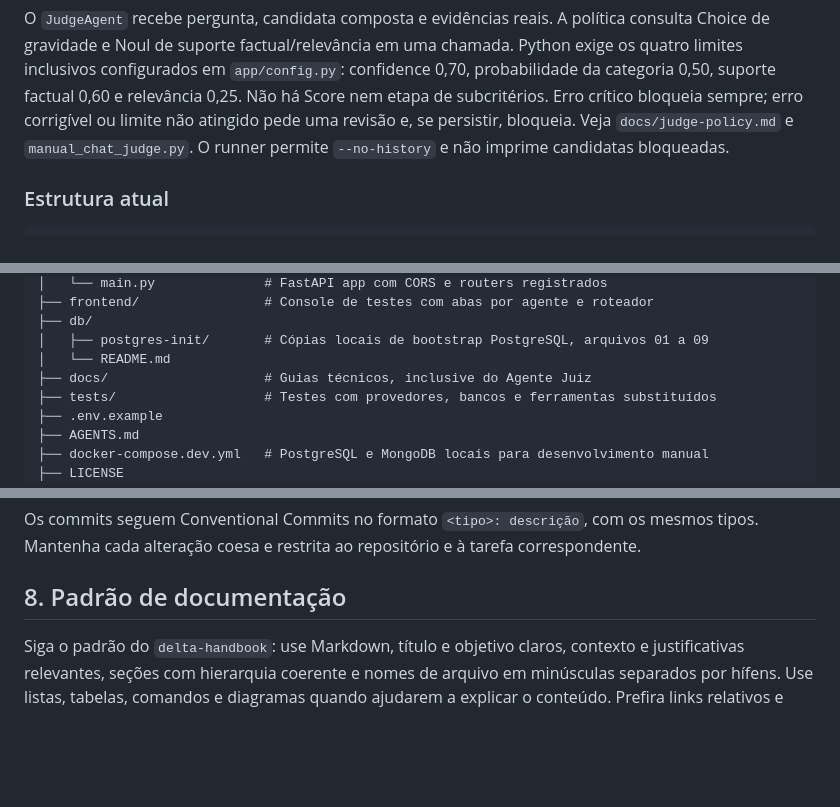
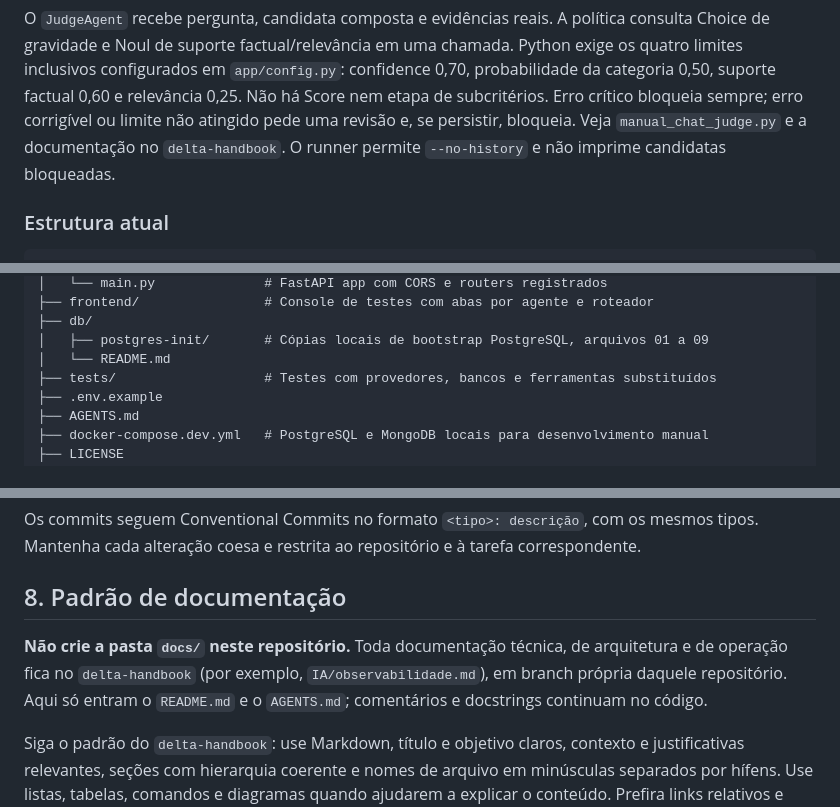
Before and after one commit to delta-app-ofc/delta-artificial-intelligence, a Markdown page: AGENTS.md, 3 parts joined by grey strips. GitHub-like rendering; blank space fills up the shorter version.

Commit message:
docs: proíbe a pasta docs/ no AGENTS.md e aponta a documentação para o handbook

```diff
--- a/AGENTS.md
+++ b/AGENTS.md
@@ -89,7 +89,7 @@ em uma chamada. Python exige os quatro limites inclusivos configurados em
 `app/config.py`: confidence 0,70, probabilidade da categoria 0,50, suporte factual
 0,60 e relevância 0,25. Não há Score nem etapa de subcritérios. Erro crítico
 bloqueia sempre; erro corrigível ou limite não atingido pede uma revisão e,
-se persistir, bloqueia. Veja `docs/judge-policy.md` e `manual_chat_judge.py`.
+se persistir, bloqueia. Veja `manual_chat_judge.py` e a documentação no `delta-handbook`.
 O runner permite `--no-history` e não imprime candidatas bloqueadas.
 
 ### Estrutura atual
@@ -113,7 +113,6 @@ delta-artificial-intelligence/
 ├── db/
 │   ├── postgres-init/       # Cópias locais de bootstrap PostgreSQL, arquivos 01 a 09
 │   └── README.md
-├── docs/                    # Guias técnicos, inclusive do Agente Juiz
 ├── tests/                   # Testes com provedores, bancos e ferramentas substituídos
 ├── .env.example
 ├── AGENTS.md
@@ -204,6 +203,8 @@ Os commits seguem Conventional Commits no formato `<tipo>: descrição`, com os
 
 ## 8. Padrão de documentação
 
+**Não crie a pasta `docs/` neste repositório.** Toda documentação técnica, de arquitetura e de operação fica no `delta-handbook` (por exemplo, `IA/observabilidade.md`), em branch própria daquele repositório. Aqui só entram o `README.md` e o `AGENTS.md`; comentários e docstrings continuam no código.
+
 Siga o padrão do `delta-handbook`: use Markdown, título e objetivo claros, contexto e justificativas relevantes, seções com hierarquia coerente e nomes de arquivo em minúsculas separados por hífens. Use listas, tabelas, comandos e diagramas quando ajudarem a explicar o conteúdo. Prefira links relativos e confira se apontam para arquivos existentes.
 
 Ao documentar, diferencie o que está implementado, planejado, exemplificado e validado. Mantenha o `README.md` incremental conforme sua orientação; não crie histórico separado de mudanças sem solicitação.
```
